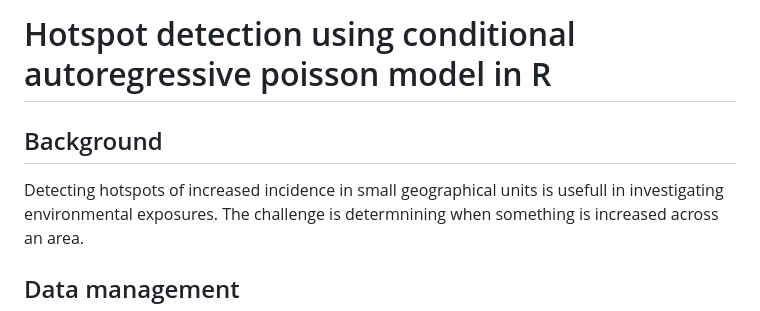
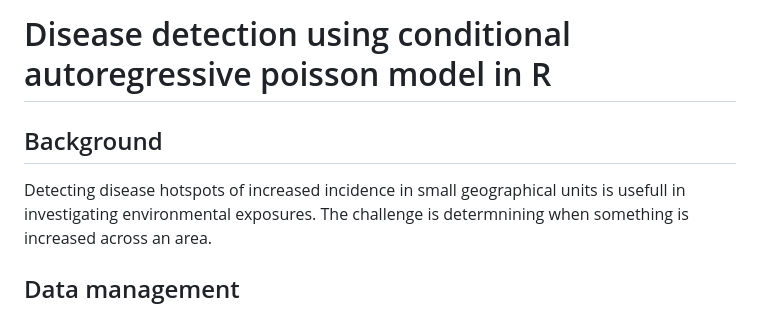
Before and after one commit to CLINDA-AAU/disease_CAR_example, a Markdown page: README.md, the part around the change. GitHub-like rendering.

Commit message:
Update README.md
disease

```diff
--- a/README.md
+++ b/README.md
@@ -1,9 +1,9 @@
-Hotspot detection using conditional autoregressive poisson model in R
+Disease detection using conditional autoregressive poisson model in R
 ================
 
 ## Background
 
-Detecting hotspots of increased incidence in small geographical units is
+Detecting disease hotspots of increased incidence in small geographical units is
 usefull in investigating environmental exposures. The challenge is
 determnining when something is increased across an area.
 
```
